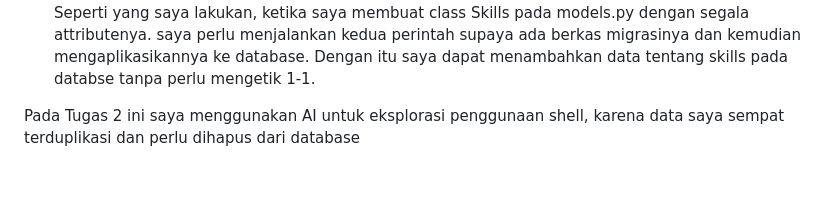
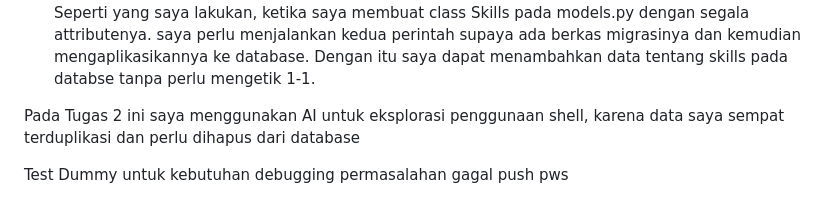
Before and after one commit to SuruuriIsyaAlfaruq2/myportofolio, a Markdown page: README.md, the part around the change. Drawn GitHub-style; blank space fills up the shorter version.

Commit message:
Test Dummy untuk kebutuhan debugging permasalahan gagal push pws

```diff
--- a/README.md
+++ b/README.md
@@ -21,3 +21,6 @@ Dalam pengerjaan Tugas 1 ini saya menggunakan Gemini AI untuk membantu saya brai
 3. makemigrations adalah perintah untuk mengecek apakah adanya perubahan pada models.py. Jika ada perubahan maka akan menciptakan berkas migrasi yang berisi perubahan model yang belum diaplikasikan ke dalam basis data supaya nantinya dapat menjadi acuan dalam struktur data tabel pada database. Sedangkan migrate mengaplikasikan perubahan model yang tercantum dalam berkas migrasi ke basis data dengan menjalankan perintah sebelumnya. Contoh perubahan yang mengharuskan untuk menjalankan kedua perintah yaitu jika ada penambahan class pada models.py. Seperti yang saya lakukan, ketika saya membuat class Skills pada models.py dengan segala attributenya. saya perlu menjalankan kedua perintah supaya ada berkas migrasinya dan kemudian mengaplikasikannya ke database. Dengan itu saya dapat menambahkan data tentang skills pada databse tanpa perlu mengetik 1-1.
 
 Pada Tugas 2 ini saya menggunakan AI untuk eksplorasi penggunaan shell, karena data saya sempat terduplikasi dan perlu dihapus dari database
+
+
+Test Dummy untuk kebutuhan debugging permasalahan gagal push pws
```
